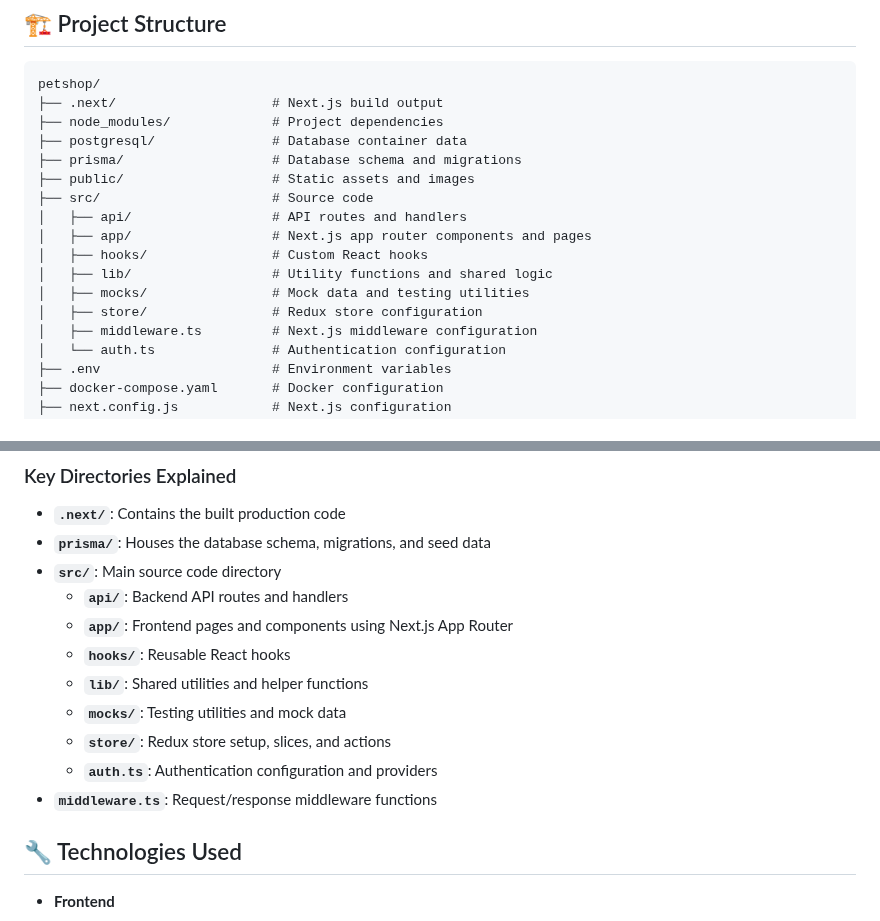
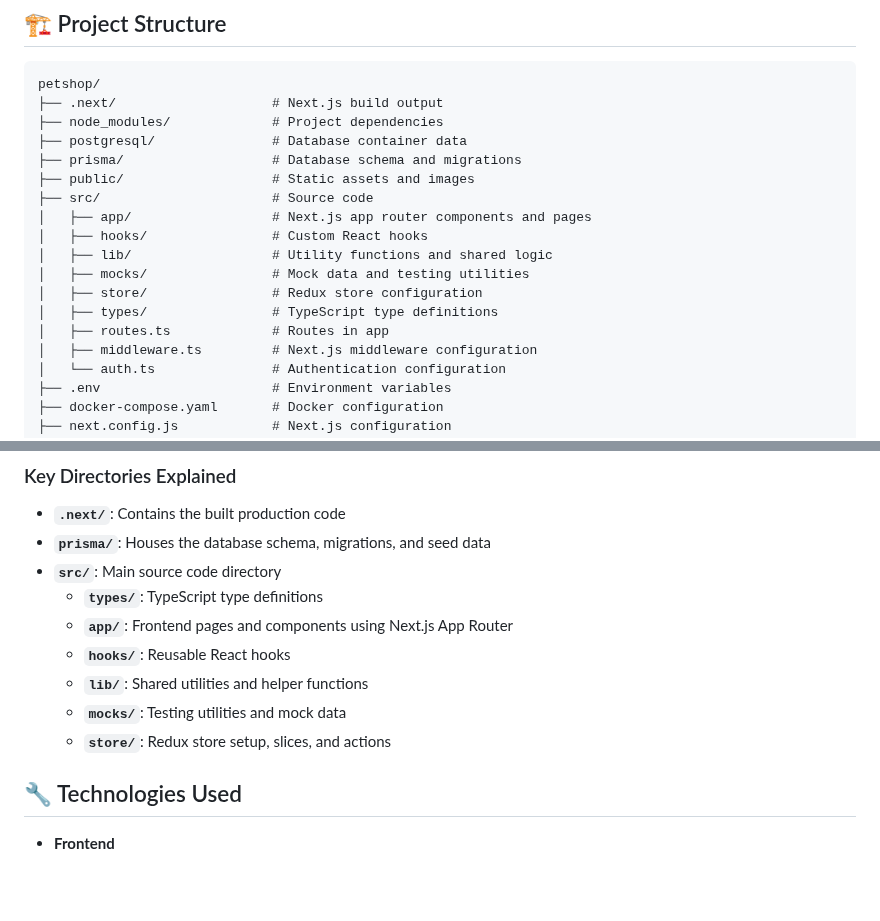
Before and after one commit to caoh29/petshop, a Markdown page: README.md, 2 parts joined by grey strips. GitHub-like rendering; blank space fills up the shorter version.

Commit message:
update readme to current version

```diff
--- a/README.md
+++ b/README.md
@@ -125,12 +125,13 @@ petshop/
 ├── prisma/                   # Database schema and migrations
 ├── public/                   # Static assets and images
 ├── src/                      # Source code
-│   ├── api/                  # API routes and handlers
 │   ├── app/                  # Next.js app router components and pages
 │   ├── hooks/                # Custom React hooks
 │   ├── lib/                  # Utility functions and shared logic
 │   ├── mocks/                # Mock data and testing utilities
 │   ├── store/                # Redux store configuration
+│   ├── types/                # TypeScript type definitions
+│   ├── routes.ts             # Routes in app
 │   ├── middleware.ts         # Next.js middleware configuration
 │   └── auth.ts               # Authentication configuration
 ├── .env                      # Environment variables
@@ -148,14 +149,12 @@ petshop/
 - **`.next/`**: Contains the built production code
 - **`prisma/`**: Houses the database schema, migrations, and seed data
 - **`src/`**: Main source code directory
-  - **`api/`**: Backend API routes and handlers
+  - **`types/`**: TypeScript type definitions
   - **`app/`**: Frontend pages and components using Next.js App Router
   - **`hooks/`**: Reusable React hooks
   - **`lib/`**: Shared utilities and helper functions
   - **`mocks/`**: Testing utilities and mock data
   - **`store/`**: Redux store setup, slices, and actions
-  - **`auth.ts`**: Authentication configuration and providers
-- **`middleware.ts`**: Request/response middleware functions
 
 ## 🔧 Technologies Used
 
```
